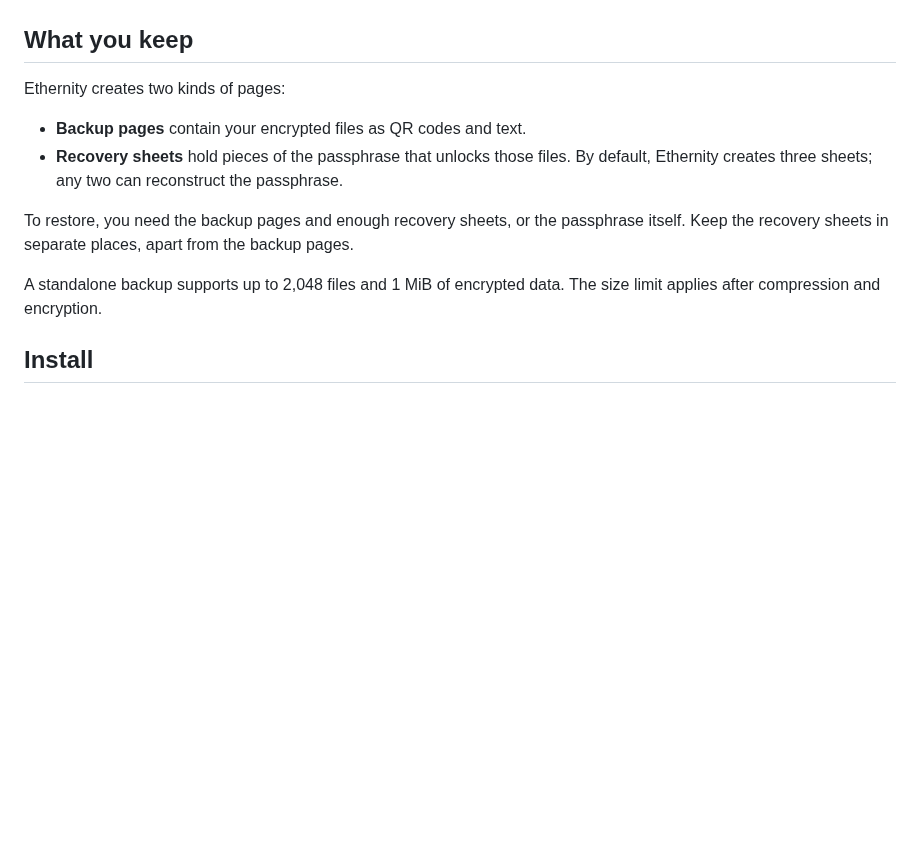
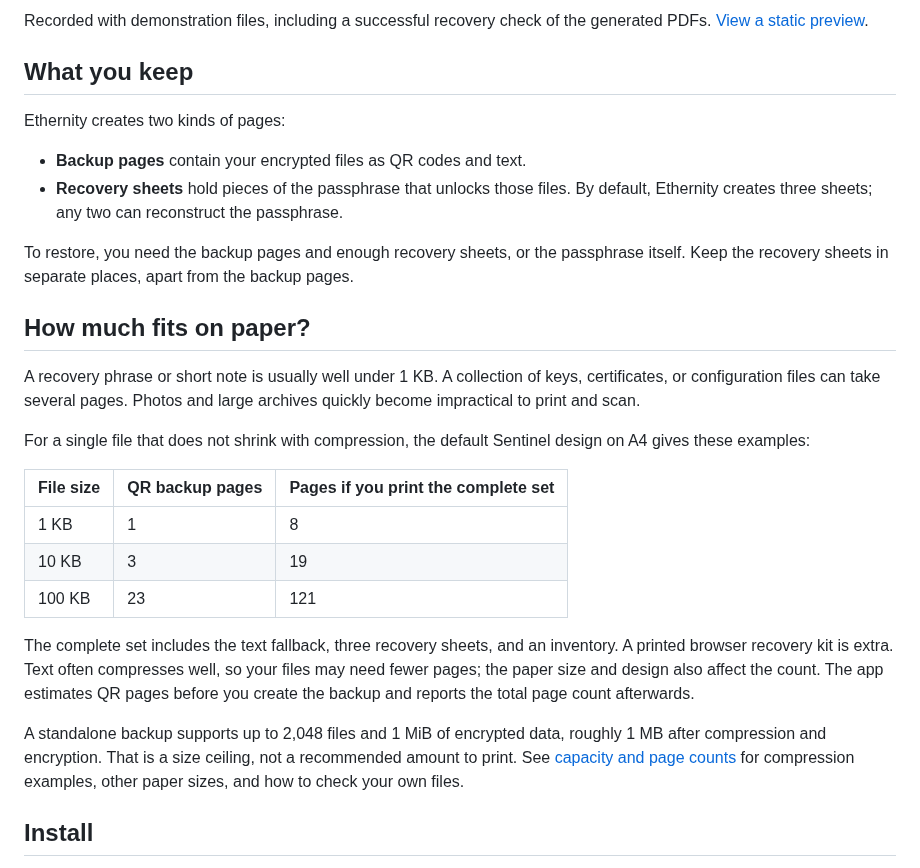
Before and after one commit to MinorGlitch/ethernity, a Markdown page: README.md, the part around one of its changes. GitHub-like rendering; blank space fills up the shorter version.

Commit message:
docs: add backup walkthrough and paper capacity examples

```diff
--- a/README.md
+++ b/README.md
@@ -15,5 +15,8 @@ Use it for seed phrases, private keys, certificates, and configuration files.
   </a>
 </p>
+
+Recorded with demonstration files, including a successful recovery check of the generated PDFs.
+[View a static preview](images/readme/terminal_app_preview.png).
 
 ## What you keep
 
@@ -26,8 +29,30 @@ Ethernity creates two kinds of pages:
 To restore, you need the backup pages and enough recovery sheets, or the passphrase itself.
 Keep the recovery sheets in separate places, apart from the backup pages.
 
-A standalone backup supports up to 2,048 files and 1 MiB of encrypted data. The size limit applies
-after compression and encryption.
+## How much fits on paper?
+
+A recovery phrase or short note is usually well under 1 KB. A collection of keys, certificates,
+or configuration files can take several pages. Photos and large archives quickly become
+impractical to print and scan.
+
+For a single file that does not shrink with compression, the default Sentinel design on A4 gives
+these examples:
+
+| File size | QR backup pages | Pages if you print the complete set |
+| --- | --- | --- |
+| 1 KB | 1 | 8 |
+| 10 KB | 3 | 19 |
+| 100 KB | 23 | 121 |
+
+The complete set includes the text fallback, three recovery sheets, and an inventory. A printed
+browser recovery kit is extra. Text often compresses well, so your files may need fewer pages;
+the paper size and design also affect the count. The app estimates QR pages before you create
+the backup and reports the total page count afterwards.
+
+A standalone backup supports up to 2,048 files and 1 MiB of encrypted data, roughly 1 MB after
+compression and encryption. That is a size ceiling, not a recommended amount to print.
+See [capacity and page counts](https://github.com/MinorGlitch/ethernity/wiki/Capacity-and-page-counts)
+for compression examples, other paper sizes, and how to check your own files.
 
 ## Install
 
```
Also changed, not shown: other parts of README.md (+2 -2 lines), README_PYPI.md (+10 -0 lines), images/readme/terminal_app_preview.png, 2 other files.
